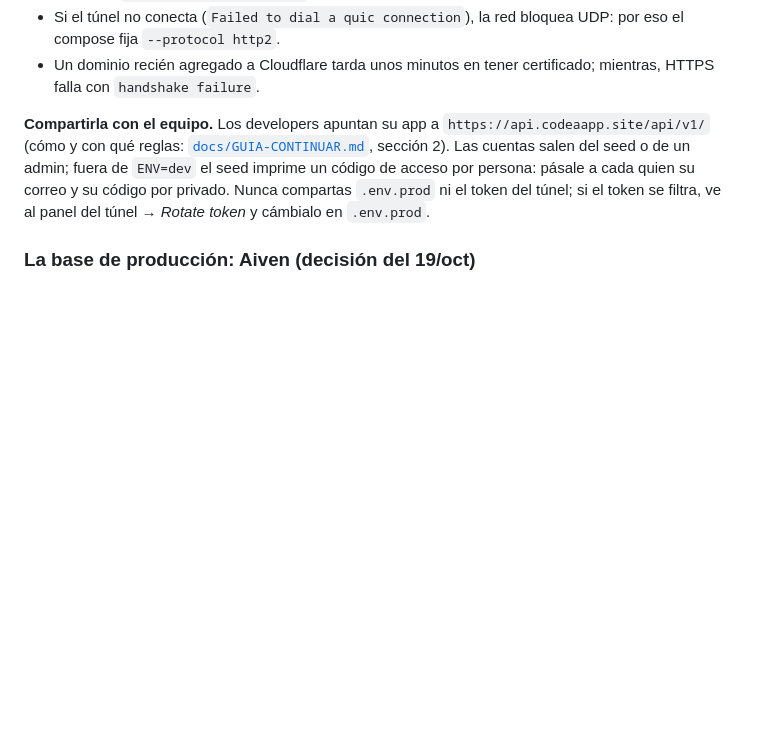
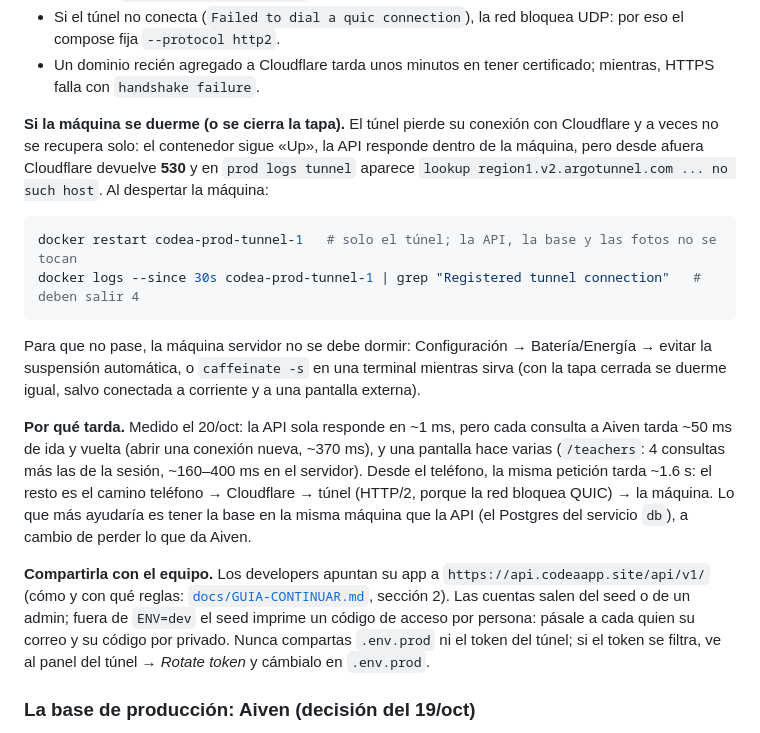
Before and after one commit to IsabelVaca/Codea_app, a Markdown page: guarderia-api/README.md, the part around the change. Drawn GitHub-style; blank space fills up the shorter version.

Commit message:
README de la API: qué hacer si el servidor se duerme y por qué tarda la API
Co-Authored-By: Claude Opus 5.5 <noreply@anthropic.com>

````diff
--- a/guarderia-api/README.md
+++ b/guarderia-api/README.md
@@ -48,6 +48,17 @@ curl https://api.codeaapp.site/api/v1/health/ready   # {"status":"ok","database"
 - Actualizar: `git pull`, `prod up -d --build` y `prod exec api alembic upgrade head`. Ver los registros: `prod logs -f api tunnel`.
 - Si el túnel no conecta (`Failed to dial a quic connection`), la red bloquea UDP: por eso el compose fija `--protocol http2`.
 - Un dominio recién agregado a Cloudflare tarda unos minutos en tener certificado; mientras, HTTPS falla con `handshake failure`.
+
+**Si la máquina se duerme (o se cierra la tapa).** El túnel pierde su conexión con Cloudflare y a veces no se recupera solo: el contenedor sigue «Up», la API responde dentro de la máquina, pero desde afuera Cloudflare devuelve **530** y en `prod logs tunnel` aparece `lookup region1.v2.argotunnel.com ... no such host`. Al despertar la máquina:
+
+```bash
+docker restart codea-prod-tunnel-1   # solo el túnel; la API, la base y las fotos no se tocan
+docker logs --since 30s codea-prod-tunnel-1 | grep "Registered tunnel connection"   # deben salir 4
+```
+
+Para que no pase, la máquina servidor no se debe dormir: Configuración → Batería/Energía → evitar la suspensión automática, o `caffeinate -s` en una terminal mientras sirva (con la tapa cerrada se duerme igual, salvo conectada a corriente y a una pantalla externa).
+
+**Por qué tarda.** Medido el 20/oct: la API sola responde en ~1 ms, pero cada consulta a Aiven tarda ~50 ms de ida y vuelta (abrir una conexión nueva, ~370 ms), y una pantalla hace varias (`/teachers`: 4 consultas más las de la sesión, ~160–400 ms en el servidor). Desde el teléfono, la misma petición tarda ~1.6 s: el resto es el camino teléfono → Cloudflare → túnel (HTTP/2, porque la red bloquea QUIC) → la máquina. Lo que más ayudaría es tener la base en la misma máquina que la API (el Postgres del servicio `db`), a cambio de perder lo que da Aiven.
 
 **Compartirla con el equipo.** Los developers apuntan su app a `https://api.codeaapp.site/api/v1/` (cómo y con qué reglas: [`docs/GUIA-CONTINUAR.md`](../docs/GUIA-CONTINUAR.md), sección 2). Las cuentas salen del seed o de un admin; fuera de `ENV=dev` el seed imprime un código de acceso por persona: pásale a cada quien su correo y su código por privado. Nunca compartas `.env.prod` ni el token del túnel; si el token se filtra, ve al panel del túnel → *Rotate token* y cámbialo en `.env.prod`.
 
````
